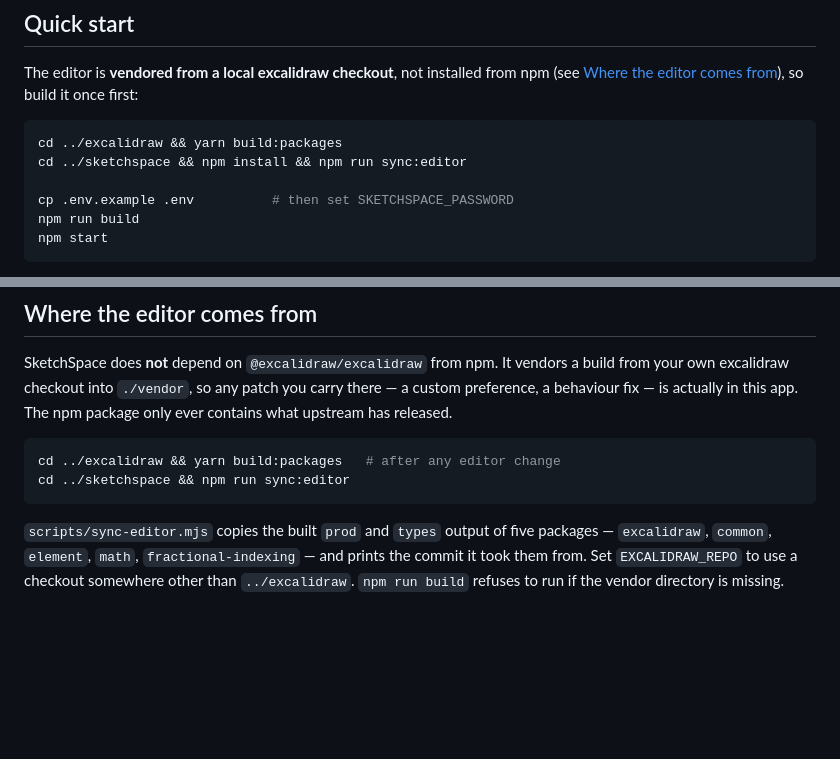
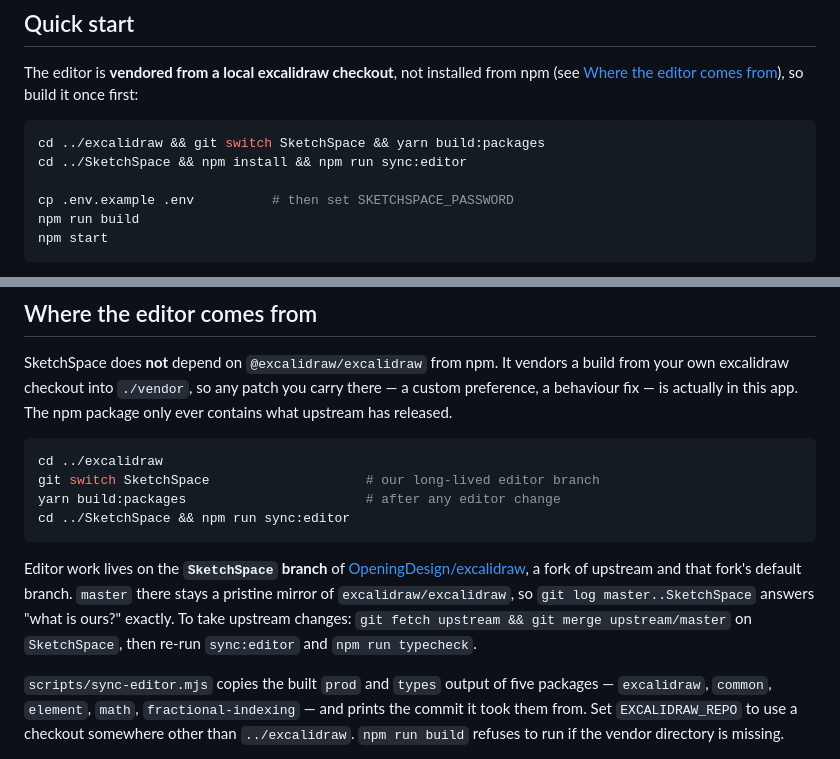
Before and after one commit to OpeningDesign/SketchSpace, a Markdown page: README.md, 2 parts joined by grey strips. Rendered like a GitHub page; blank space fills up the shorter version.

Commit message:
docs: point the editor workflow at the SketchSpace fork branch
Editor work now lives on the SketchSpace branch of OpeningDesign/excalidraw
rather than being aimed at upstream PRs. That fork's master stays a pristine
mirror of excalidraw/excalidraw, so `git log master..SketchSpace` answers "what
is ours?" exactly - which matters more the more patches accumulate.

README and CLAUDE.md now show `git switch SketchSpace` before building the
editor, and record how to take upstream changes: fetch and merge upstream/master
on the branch, then re-run sync:editor and typecheck. The typecheck is the guard
that caught excalidrawAPI becoming onExcalidrawAPI.

Also fixes stale `../sketchspace` paths that the Draftboard rename had
lowercased, and notes that upstream's push URL is disabled on purpose.

Co-Authored-By: Claude Opus 5 <noreply@anthropic.com>

````diff
--- a/README.md
+++ b/README.md
@@ -27,8 +27,8 @@ npm (see [Where the editor comes from](#where-the-editor-comes-from)), so build
 it once first:
 
 ```bash
-cd ../excalidraw && yarn build:packages
-cd ../sketchspace && npm install && npm run sync:editor
+cd ../excalidraw && git switch SketchSpace && yarn build:packages
+cd ../SketchSpace && npm install && npm run sync:editor
 
 cp .env.example .env          # then set SKETCHSPACE_PASSWORD
 npm run build
@@ -112,9 +112,18 @@ there — a custom preference, a behaviour fix — is actually in this app. The
 package only ever contains what upstream has released.
 
 ```bash
-cd ../excalidraw && yarn build:packages   # after any editor change
-cd ../sketchspace && npm run sync:editor
+cd ../excalidraw
+git switch SketchSpace                    # our long-lived editor branch
+yarn build:packages                       # after any editor change
+cd ../SketchSpace && npm run sync:editor
 ```
+
+Editor work lives on the **`SketchSpace` branch** of
+[OpeningDesign/excalidraw](https://github.com/OpeningDesign/excalidraw), a fork of
+upstream and that fork's default branch. `master` there stays a pristine mirror of
+`excalidraw/excalidraw`, so `git log master..SketchSpace` answers "what is ours?"
+exactly. To take upstream changes: `git fetch upstream && git merge upstream/master`
+on `SketchSpace`, then re-run `sync:editor` and `npm run typecheck`.
 
 `scripts/sync-editor.mjs` copies the built `prod` and `types` output of five
 packages — `excalidraw`, `common`, `element`, `math`, `fractional-indexing` — and
````
Also changed, not shown: CLAUDE.md (+7 -2 lines).
